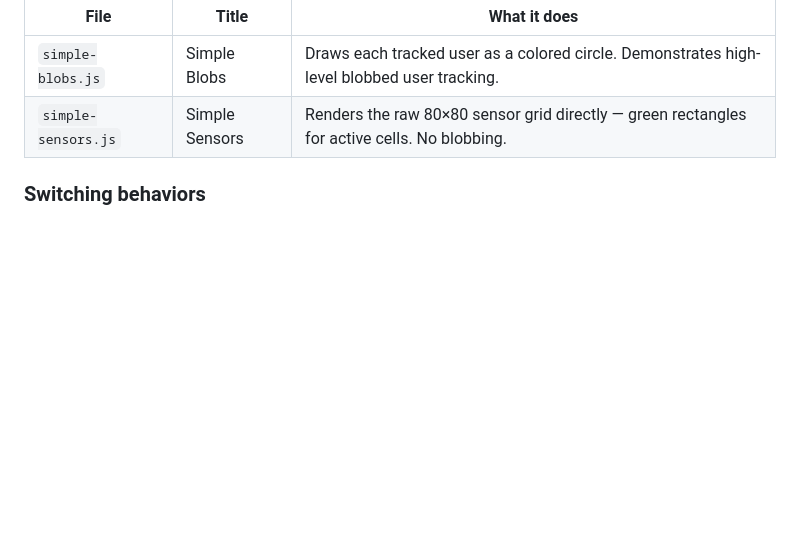
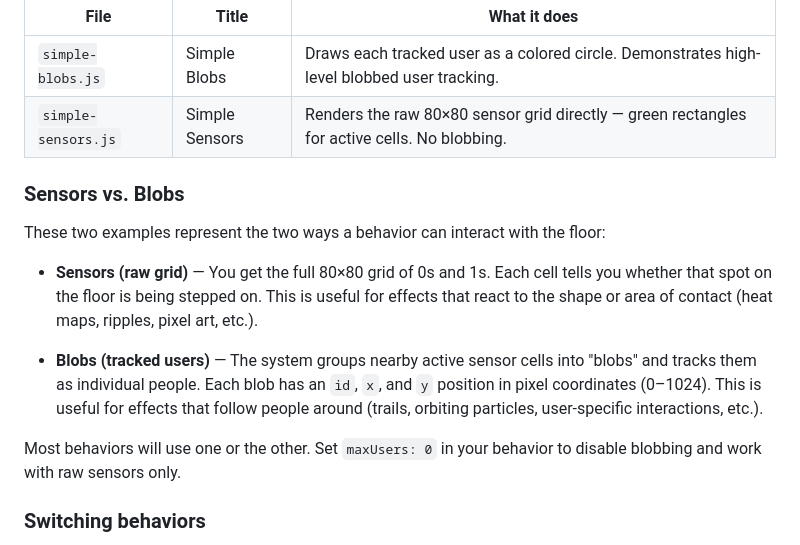
Before and after one commit to mcrco/momath.tech.math-square-devkit, a Markdown page: README.md, the part around the change. GitHub-like rendering; blank space fills up the shorter version.

```diff
--- a/README.md
+++ b/README.md
@@ -141,6 +141,16 @@ The project ships with two example behaviors in `behs/`:
 | `simple-blobs.js` | Simple Blobs | Draws each tracked user as a colored circle. Demonstrates high-level blobbed user tracking. |
 | `simple-sensors.js` | Simple Sensors | Renders the raw 80×80 sensor grid directly — green rectangles for active cells. No blobbing. |
 
+### Sensors vs. Blobs
+
+These two examples represent the two ways a behavior can interact with the floor:
+
+- **Sensors (raw grid)** — You get the full 80×80 grid of 0s and 1s. Each cell tells you whether that spot on the floor is being stepped on. This is useful for effects that react to the shape or area of contact (heat maps, ripples, pixel art, etc.).
+
+- **Blobs (tracked users)** — The system groups nearby active sensor cells into "blobs" and tracks them as individual people. Each blob has an `id`, `x`, and `y` position in pixel coordinates (0–1024). This is useful for effects that follow people around (trails, orbiting particles, user-specific interactions, etc.).
+
+Most behaviors will use one or the other. Set `maxUsers: 0` in your behavior to disable blobbing and work with raw sensors only.
+
 ### Switching behaviors
 
 The app loads **one behavior at a time**. The default is `simple-sensors.js` (raw sensor grid visualization). To try a different behavior, edit `main.ts` and change the import path near the bottom of the file:
```
